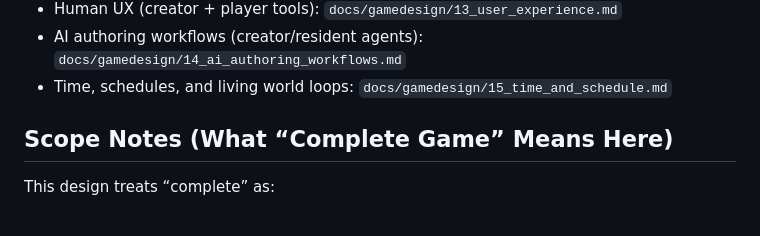
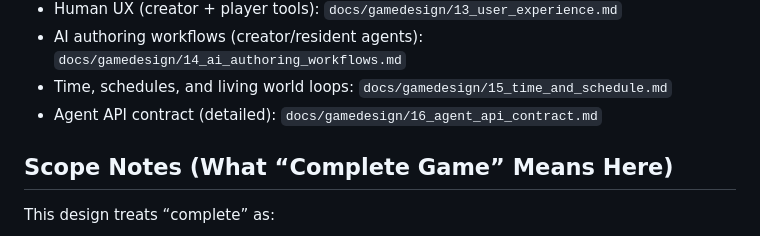
Before and after one commit to gravimera/gravimera, a Markdown page: docs/gamedesign/README.md, the part around the change. Rendered like a GitHub page.

Commit message:
docs(gamedesign): define agent API contract

```diff
--- a/docs/gamedesign/README.md
+++ b/docs/gamedesign/README.md
@@ -38,6 +38,7 @@ If a design choice conflicts with existing implementation docs, treat this folde
 - Human UX (creator + player tools): `docs/gamedesign/13_user_experience.md`
 - AI authoring workflows (creator/resident agents): `docs/gamedesign/14_ai_authoring_workflows.md`
 - Time, schedules, and living world loops: `docs/gamedesign/15_time_and_schedule.md`
+- Agent API contract (detailed): `docs/gamedesign/16_agent_api_contract.md`
 
 ## Scope Notes (What “Complete Game” Means Here)
 
```
Also changed, not shown: docs/gamedesign/05_agents_and_api.md (+4 -0 lines), docs/gamedesign/16_agent_api_contract.md (added, +365 -0 lines).
